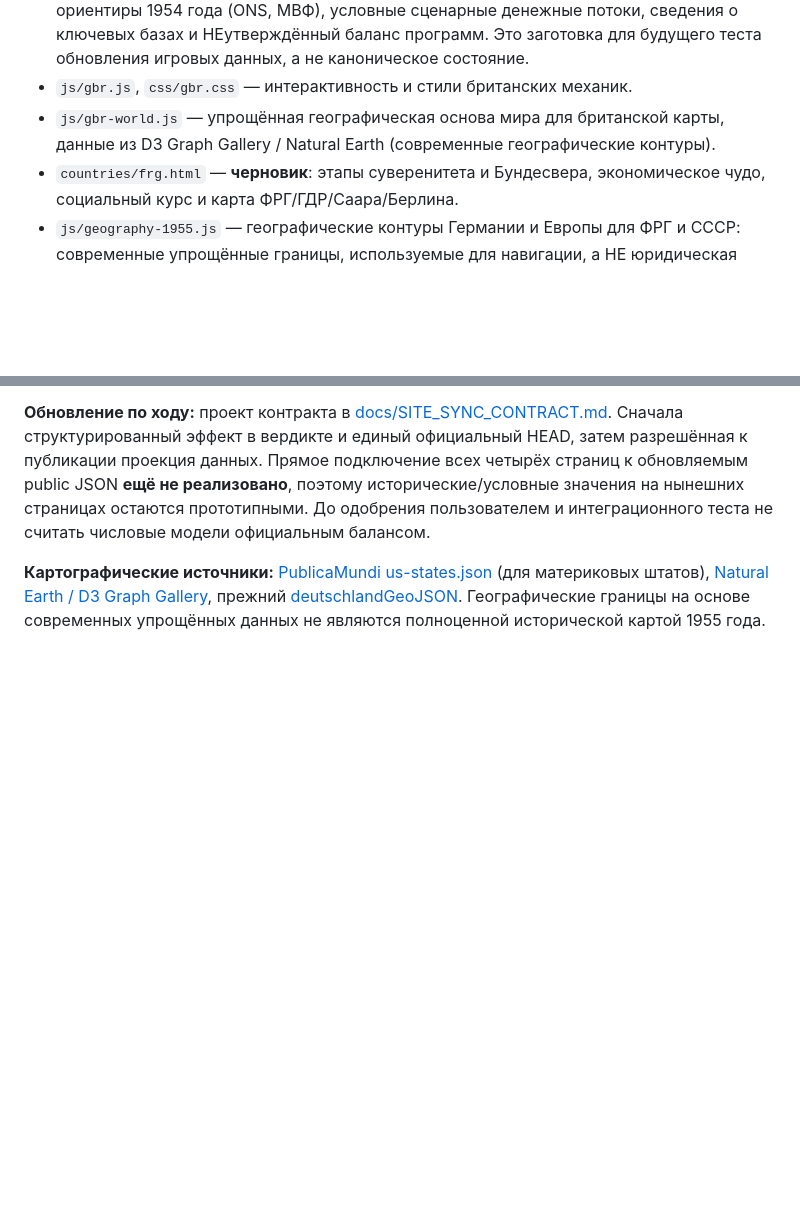
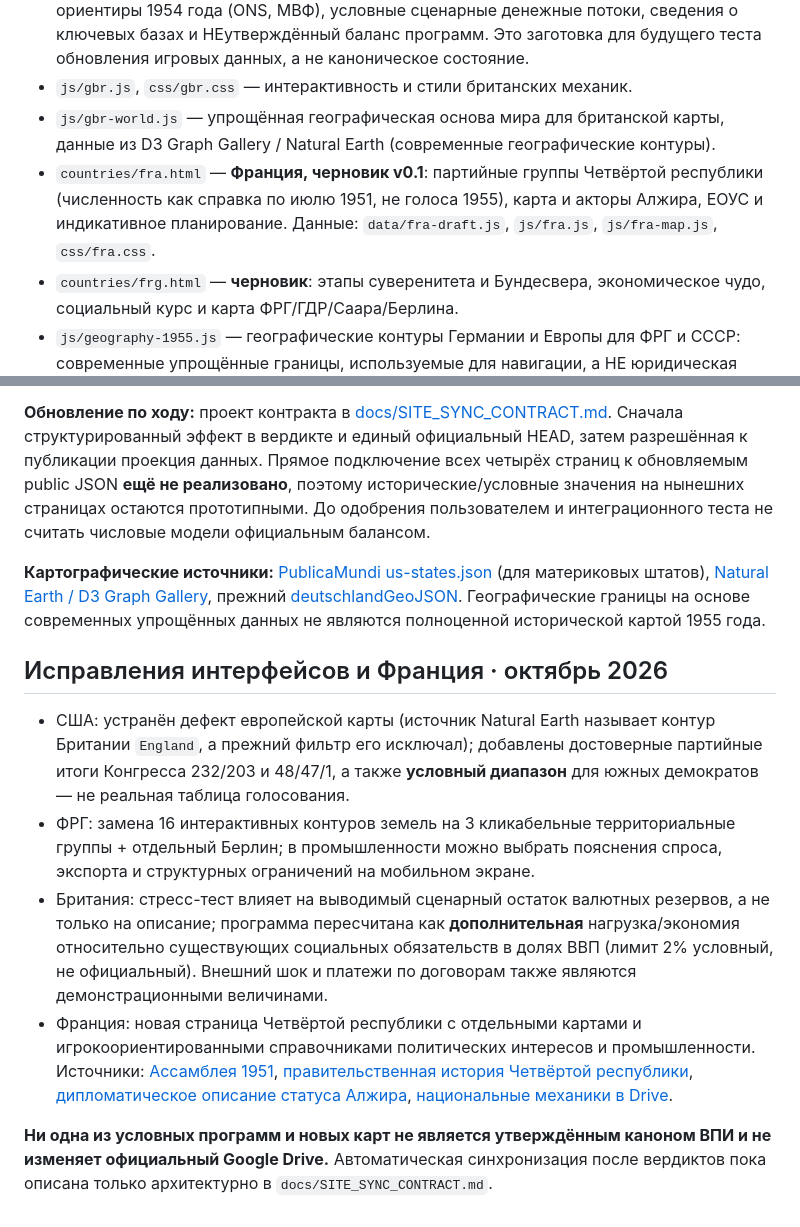
Before and after one commit to ivgl/VPG1955, a Markdown page: README.md, 2 parts joined by grey strips. GitHub-like rendering; blank space fills up the shorter version.

Commit message:
Document UI repairs, historical sources and French Fourth Republic prototype

```diff
--- a/README.md
+++ b/README.md
@@ -10,6 +10,7 @@
 - `data/gbr-draft.js` — отдельные публичные демонстрационные данные: исторические ориентиры 1954 года (ONS, МВФ), условные сценарные денежные потоки, сведения о ключевых базах и НЕутверждённый баланс программ. Это заготовка для будущего теста обновления игровых данных, а не каноническое состояние.
 - `js/gbr.js`, `css/gbr.css` — интерактивность и стили британских механик.
 - `js/gbr-world.js` — упрощённая географическая основа мира для британской карты, данные из D3 Graph Gallery / Natural Earth (современные географические контуры).
+- `countries/fra.html` — **Франция, черновик v0.1**: партийные группы Четвёртой республики (численность как справка по июлю 1951, не голоса 1955), карта и акторы Алжира, ЕОУС и индикативное планирование. Данные: `data/fra-draft.js`, `js/fra.js`, `js/fra-map.js`, `css/fra.css`.
 - `countries/frg.html` — **черновик**: этапы суверенитета и Бундесвера, экономическое чудо, социальный курс и карта ФРГ/ГДР/Саара/Берлина.
 - `js/geography-1955.js` — географические контуры Германии и Европы для ФРГ и СССР: современные упрощённые границы, используемые для навигации, а НЕ юридическая карта 1955 года.
 - `countries/ussr.html` — **черновик**, три вкладки: схема советской политической системы с NPC-руководителями и взглядами, демонстрационный план капиталовложений с формированием текста игрового поста и обзор стран Восточной Европы с двумя шкалами 0–100, ролью в блоке и проблемами.
@@ -56,3 +57,12 @@
 **Обновление по ходу:** проект контракта в [docs/SITE_SYNC_CONTRACT.md](docs/SITE_SYNC_CONTRACT.md). Сначала структурированный эффект в вердикте и единый официальный HEAD, затем разрешённая к публикации проекция данных. Прямое подключение всех четырёх страниц к обновляемым public JSON **ещё не реализовано**, поэтому исторические/условные значения на нынешних страницах остаются прототипными. До одобрения пользователем и интеграционного теста не считать числовые модели официальным балансом.
 
 **Картографические источники:** [PublicaMundi us-states.json](https://github.com/PublicaMundi/MappingAPI/blob/master/data/geojson/us-states.json) (для материковых штатов), [Natural Earth / D3 Graph Gallery](https://github.com/holtzy/D3-graph-gallery/blob/master/DATA/world.geojson), прежний [deutschlandGeoJSON](https://github.com/isellsoap/deutschlandGeoJSON). Географические границы на основе современных упрощённых данных не являются полноценной исторической картой 1955 года.
+
+## Исправления интерфейсов и Франция · октябрь 2026
+
+- США: устранён дефект европейской карты (источник Natural Earth называет контур Британии `England`, а прежний фильтр его исключал); добавлены достоверные партийные итоги Конгресса 232/203 и 48/47/1, а также **условный диапазон** для южных демократов — не реальная таблица голосования.
+- ФРГ: замена 16 интерактивных контуров земель на 3 кликабельные территориальные группы + отдельный Берлин; в промышленности можно выбрать пояснения спроса, экспорта и структурных ограничений на мобильном экране.
+- Британия: стресс-тест влияет на выводимый сценарный остаток валютных резервов, а не только на описание; программа пересчитана как **дополнительная** нагрузка/экономия относительно существующих социальных обязательств в долях ВВП (лимит 2% условный, не официальный). Внешний шок и платежи по договорам также являются демонстрационными величинами.
+- Франция: новая страница Четвёртой республики с отдельными картами и игрокоориентированными справочниками политических интересов и промышленности. Источники: [Ассамблея 1951](https://www.france-politique.fr/assemblee-nationale-1951.htm), [правительственная история Четвёртой республики](https://www.assemblee-nationale.fr/dyn/histoire-et-patrimoine/quatrieme-republique/la-politique-exterieure-de-la-quatrieme-republique), [дипломатическое описание статуса Алжира](https://history.state.gov/historicaldocuments/frus1952-54v11p1/d51), [национальные механики в Drive](https://drive.google.com/file/d/18Xcu26oj2yOdibbsChnnf63_kNZjVhq2/view).
+
+**Ни одна из условных программ и новых карт не является утверждённым каноном ВПИ и не изменяет официальный Google Drive.** Автоматическая синхронизация после вердиктов пока описана только архитектурно в `docs/SITE_SYNC_CONTRACT.md`.
```
